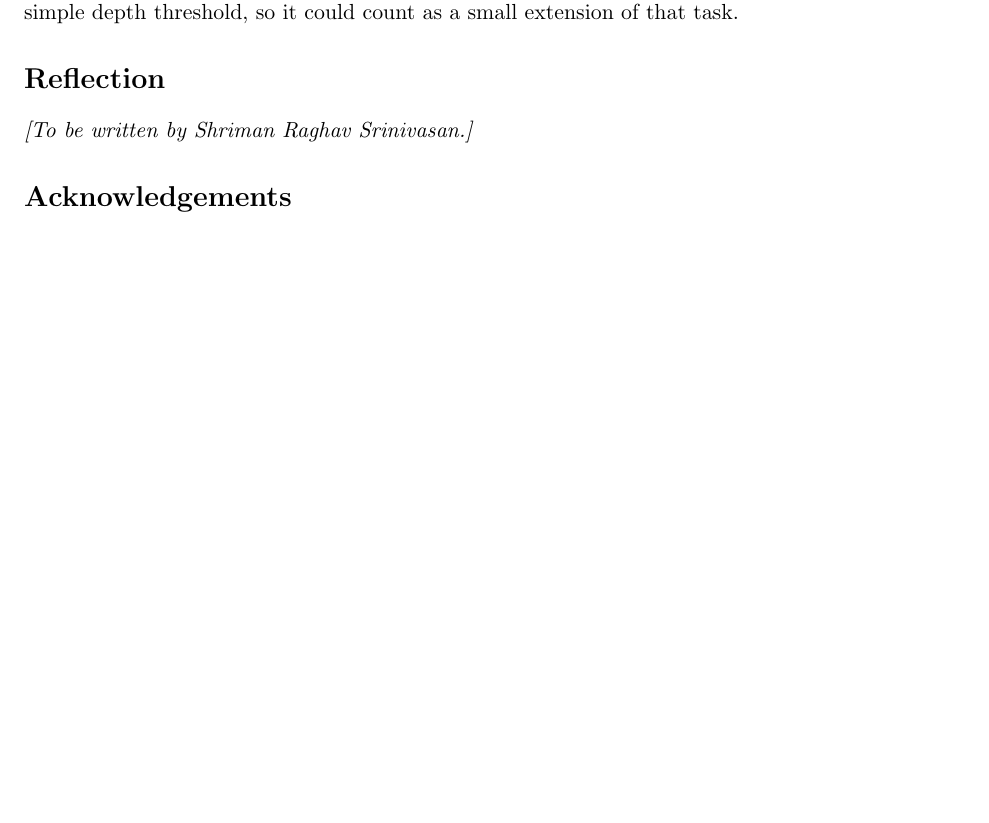
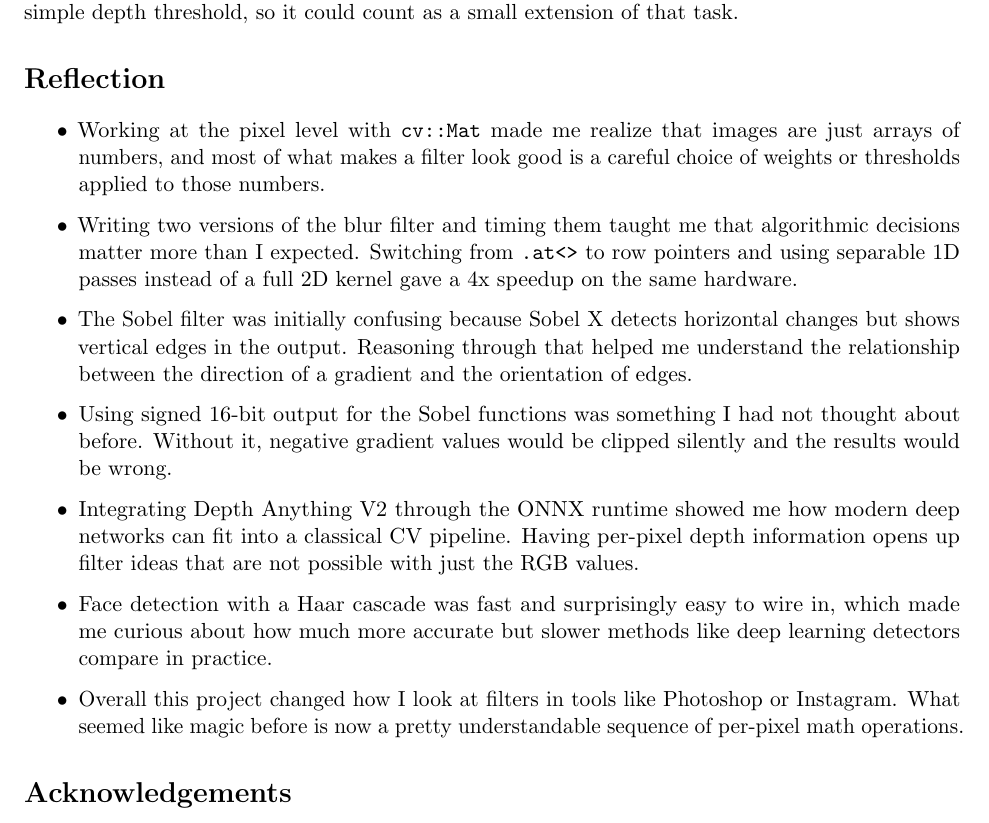
Before and after one commit to shrirag10/CS5330-Pattern-Recognition-Computer-vision-, a LaTeX document (Projects/project1/report.tex): part of page 6 of 6, cut so that both start at the same text, the shorter picture padded with empty space. Compiled offline with pdfLaTeX.

Commit message:
Add reflection section (7 bullets)

```diff
--- a/Projects/project1/report.tex
+++ b/Projects/project1/report.tex
@@ -272,14 +272,33 @@ count as a small extension of that task.
 \section*{Reflection}
 % ============================================================
 
-% TODO (Shriman): Write 3-5 sentences in your own words about what you learned
-% from doing Tasks 4-9. Keep it honest and conversational. Some ideas:
-%   - What surprised you about working at the pixel level?
-%   - What did the speed difference between blur5x5_1 and blur5x5_2 teach you?
-%   - What was confusing or interesting about the Sobel filter output?
-%   - How did this change how you think about image filters?
-
-\textit{[To be written by Shriman Raghav Srinivasan.]}
+\begin{itemize}
+    \item Working at the pixel level with \texttt{cv::Mat} made me realize
+        that images are just arrays of numbers, and most of what makes a
+        filter look good is a careful choice of weights or thresholds applied
+        to those numbers.
+    \item Writing two versions of the blur filter and timing them taught me
+        that algorithmic decisions matter more than I expected. Switching from
+        \texttt{.at<>} to row pointers and using separable 1D passes instead
+        of a full 2D kernel gave a 4x speedup on the same hardware.
+    \item The Sobel filter was initially confusing because Sobel X detects
+        horizontal changes but shows vertical edges in the output. Reasoning
+        through that helped me understand the relationship between the direction
+        of a gradient and the orientation of edges.
+    \item Using signed 16-bit output for the Sobel functions was something I
+        had not thought about before. Without it, negative gradient values
+        would be clipped silently and the results would be wrong.
+    \item Integrating Depth Anything V2 through the ONNX runtime showed me
+        how modern deep networks can fit into a classical CV pipeline. Having
+        per-pixel depth information opens up filter ideas that are not possible
+        with just the RGB values.
+    \item Face detection with a Haar cascade was fast and surprisingly easy
+        to wire in, which made me curious about how much more accurate but
+        slower methods like deep learning detectors compare in practice.
+    \item Overall this project changed how I look at filters in tools like
+        Photoshop or Instagram. What seemed like magic before is now a pretty
+        understandable sequence of per-pixel math operations.
+\end{itemize}
 
 % ============================================================
 \section*{Acknowledgements}
```
